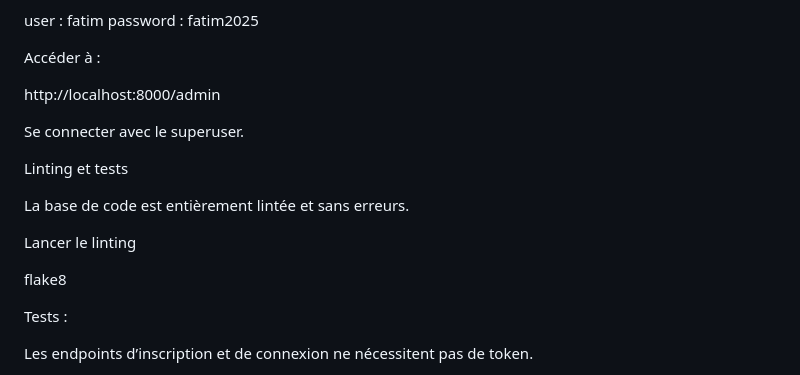
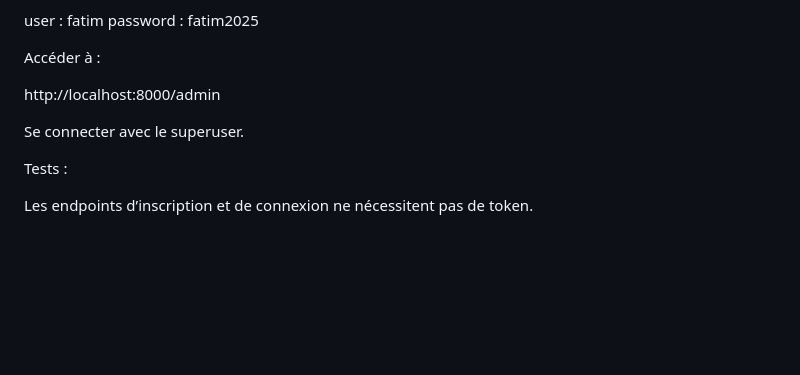
Before and after one commit to Fatimata-sang/OC_S.F_Project10, a Markdown page: README.md, the part around the change. Drawn GitHub-style; blank space fills up the shorter version.

Commit message:
modification du README.md

```diff
--- a/README.md
+++ b/README.md
@@ -151,15 +151,6 @@ http://localhost:8000/admin
 
 Se connecter avec le superuser.
 
-Linting et tests
-
-La base de code est entièrement lintée et sans erreurs.
-
-Lancer le linting
-
-flake8
-
-
 Tests :
 
 Les endpoints d’inscription et de connexion ne nécessitent pas de token.
```
